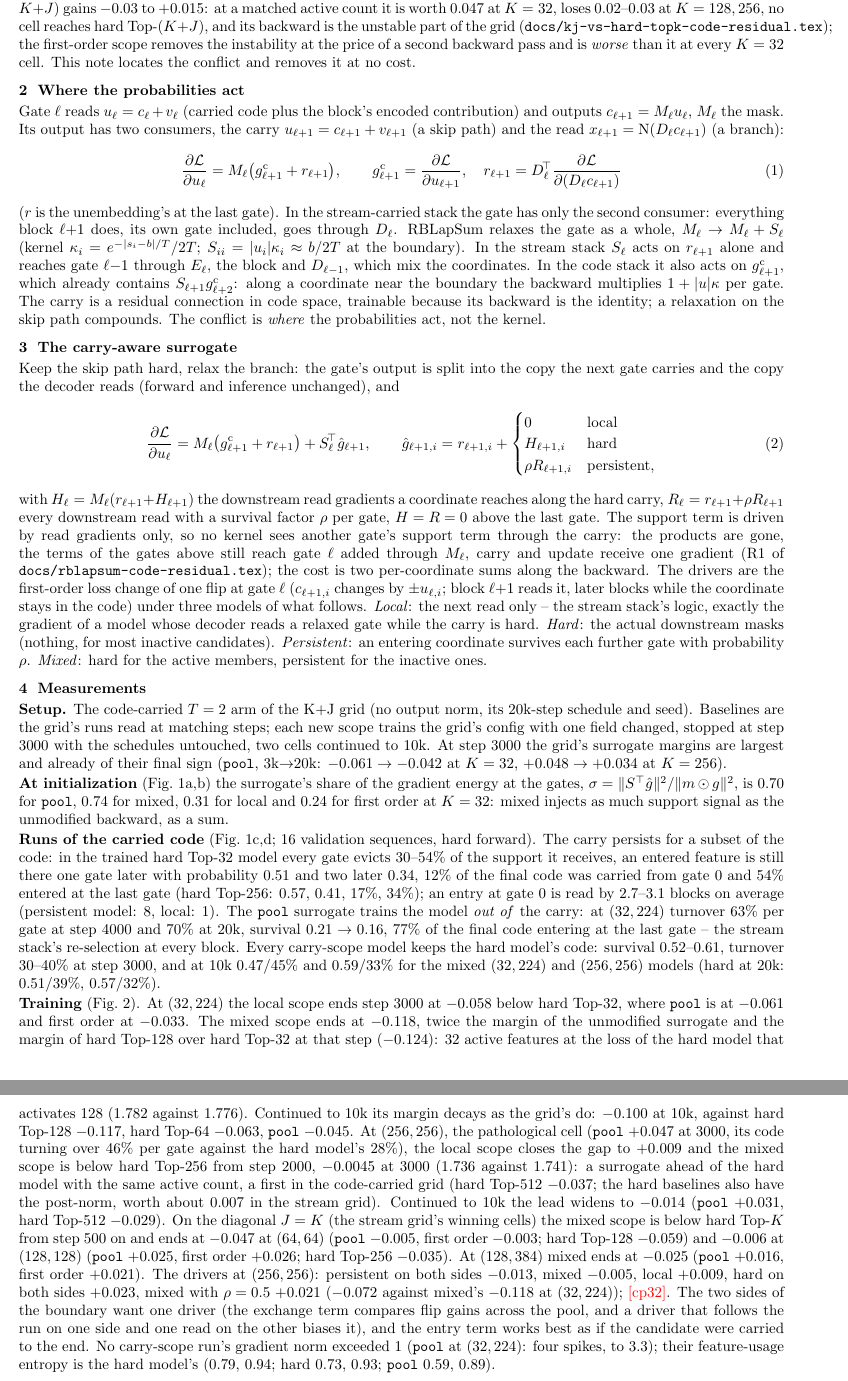
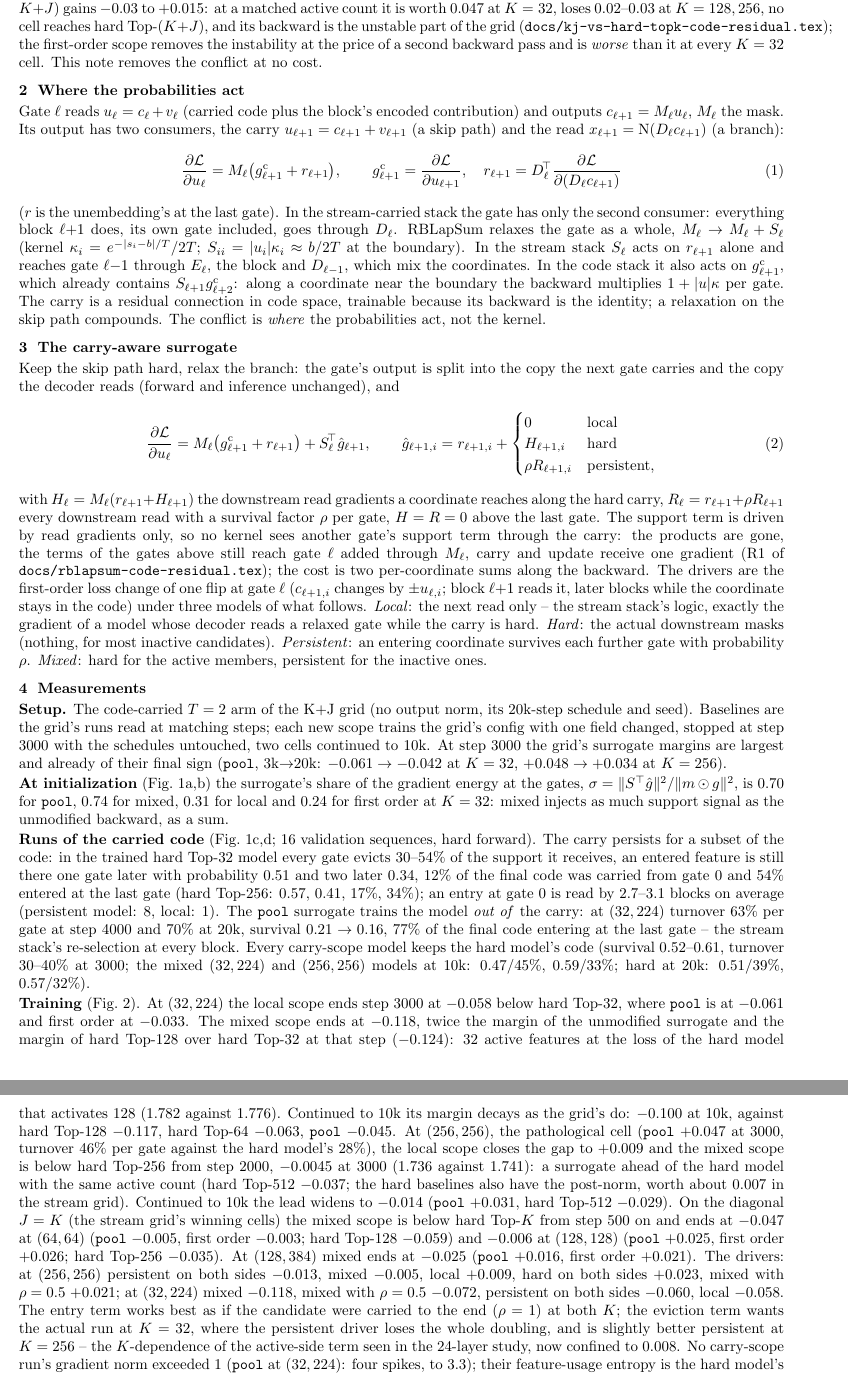
Before and after one commit to labofdoubt/weight-sparsity, a LaTeX document (docs/carry-surrogate.tex): two parts of pages 1 and 2 of 3, joined at a grey line, cut so that both start at the same text. Compiled offline with pdfLaTeX.

Commit message:
carry note: (32,224) persistent driver; trims
Co-Authored-By: Claude Fable 5.1 <noreply@anthropic.com>

```diff
--- a/docs/carry-surrogate.tex
+++ b/docs/carry-surrogate.tex
@@ -36,7 +36,7 @@ With the code carried between blocks hard Top-\(K'\) gains \(0.06\)--\(0.075\) n
 \(K=32\), loses \(0.02\)--\(0.03\) at \(K=128,256\), no cell reaches hard Top-\((K{+}J)\), and its backward is the
 unstable part of the grid (\code{docs/kj-vs-hard-topk-code-residual.tex}); the first-order scope removes the
 instability at the price of a second backward pass and is \emph{worse} than it at every \(K=32\) cell.
-This note locates the conflict and removes it at no cost.
+This note removes the conflict at no cost.
 
 \section{Where the probabilities act}
 
@@ -113,27 +113,27 @@ average (persistent model: 8, local: 1).  The \code{pool} surrogate trains the
 model \emph{out of} the carry: at \((32,224)\) turnover \(63\%\) per gate at step 4000 and \(70\%\) at 20k, survival
 \(0.21\to0.16\), \(77\%\) of the final code entering at the last gate -- the stream stack's re-selection at every
 block.  Every carry-scope model keeps
-the hard model's code: survival \(0.52\)--\(0.61\), turnover \(30\)--\(40\%\) at step 3000, and at 10k
-\(0.47\)/\(45\%\) and \(0.59\)/\(33\%\) for the mixed \((32,224)\) and \((256,256)\) models (hard at 20k: \(0.51\)/\(39\%\),
-\(0.57\)/\(32\%\)).
+the hard model's code (survival \(0.52\)--\(0.61\), turnover \(30\)--\(40\%\) at 3000; the mixed \((32,224)\) and
+\((256,256)\) models at 10k: \(0.47\)/\(45\%\), \(0.59\)/\(33\%\); hard at 20k: \(0.51\)/\(39\%\), \(0.57\)/\(32\%\)).
 
 \textbf{Training} (Fig.~\ref{fig:training}).  At \((32,224)\) the local scope ends step 3000
 at \(-0.058\) below hard Top-32, where \code{pool} is at \(-0.061\) and first order at \(-0.033\).  The mixed scope ends at \(-0.118\), twice the margin of the
 unmodified surrogate and the margin of hard Top-128 over hard Top-32 at that step (\(-0.124\)): 32 active features at
 the loss of the hard model that activates 128 (\(1.782\) against \(1.776\)).  Continued to 10k its margin decays as
-the grid's do: \(-0.100\) at 10k, against hard Top-128 \(-0.117\), hard Top-64 \(-0.063\), \code{pool} \(-0.045\).  At \((256,256)\), the pathological cell (\code{pool} \(+0.047\) at 3000, its code turning
-over \(46\%\) per gate against the hard model's \(28\%\)), the local scope closes the gap to \(+0.009\) and the mixed
+the grid's do: \(-0.100\) at 10k, against hard Top-128 \(-0.117\), hard Top-64 \(-0.063\), \code{pool} \(-0.045\).  At \((256,256)\), the pathological cell (\code{pool} \(+0.047\) at 3000, turnover \(46\%\) per gate against the
+hard model's \(28\%\)), the local scope closes the gap to \(+0.009\) and the mixed
 scope is below hard Top-256 from step 2000, \(-0.0045\) at 3000 (\(1.736\) against \(1.741\)): a surrogate ahead of
-the hard model with the same active count, a first in the code-carried grid (hard Top-512 \(-0.037\); the hard
-baselines also have the post-norm, worth about \(0.007\) in the stream grid).  Continued to 10k the lead widens to \(-0.014\) (\code{pool} \(+0.031\), hard Top-512 \(-0.029\)).  On the diagonal \(J=K\) (the stream grid's winning cells) the mixed scope is below hard Top-\(K\) from step
+the hard model with the same active count (hard Top-512 \(-0.037\); the hard baselines also have the post-norm, worth
+about \(0.007\) in the stream grid).  Continued to 10k the lead widens to \(-0.014\) (\code{pool} \(+0.031\), hard Top-512 \(-0.029\)).  On the diagonal \(J=K\) (the stream grid's winning cells) the mixed scope is below hard Top-\(K\) from step
 500 on and ends at \(-0.047\) at \((64,64)\) (\code{pool} \(-0.005\), first order \(-0.003\); hard Top-128
 \(-0.059\)) and \(-0.006\) at \((128,128)\) (\code{pool} \(+0.025\), first order \(+0.026\); hard Top-256 \(-0.035\)).
-At \((128,384)\) mixed ends at \(-0.025\) (\code{pool} \(+0.016\), first order \(+0.021\)).  The drivers
-at \((256,256)\): persistent on both sides \(-0.013\), mixed \(-0.005\), local \(+0.009\), hard on both sides
-\(+0.023\), mixed with \(\rho=0.5\) \(+0.021\) (\(-0.072\) against mixed's \(-0.118\) at \((32,224)\)); \PH{cp32}.  The
-two sides of the boundary want one driver (the exchange term compares flip gains across the pool, and a driver that
-follows the run on one side and one read on the other biases it), and the entry term works best as if the candidate
-were carried to the end.  No carry-scope run's gradient norm exceeded 1 (\code{pool} at
+At \((128,384)\) mixed ends at \(-0.025\) (\code{pool} \(+0.016\), first order \(+0.021\)).  The drivers:
+at \((256,256)\) persistent on both sides \(-0.013\), mixed \(-0.005\), local \(+0.009\), hard on both sides
+\(+0.023\), mixed with \(\rho=0.5\) \(+0.021\); at \((32,224)\) mixed \(-0.118\), mixed with \(\rho=0.5\) \(-0.072\),
+persistent on both sides \(-0.060\), local \(-0.058\).  The entry term works best as if the candidate were carried
+to the end (\(\rho=1\)) at both \(K\); the eviction term wants the actual run at \(K=32\), where the persistent driver
+loses the whole doubling, and is slightly better persistent at \(K=256\) -- the \(K\)-dependence of the active-side
+term seen in the 24-layer study, now confined to \(0.008\).  No carry-scope run's gradient norm exceeded 1 (\code{pool} at
 \((32,224)\): four spikes, to 3.3); their feature-usage entropy is the hard model's (\(0.79\), \(0.94\); hard
 \(0.73\), \(0.93\); \code{pool} \(0.59\), \(0.89\)).
 
```
Also changed, not shown: docs/figures/carry/fig_screens.png, docs/figures/carry/fig_training.png, 1 other file.
